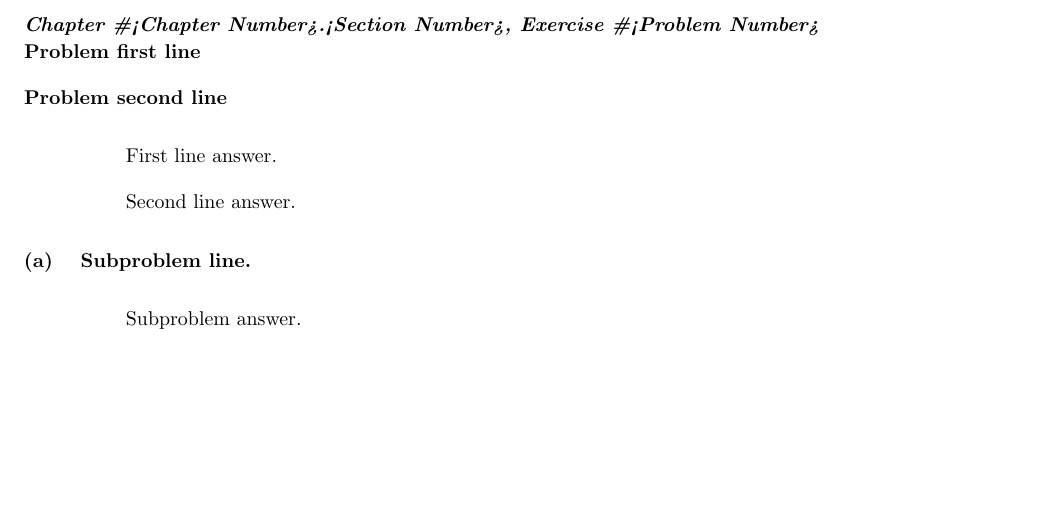
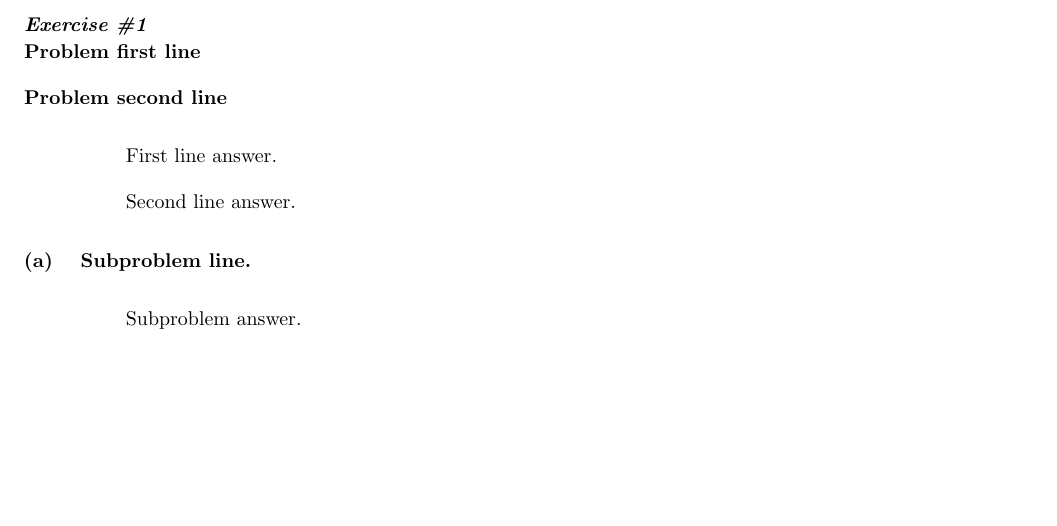
Before and after one commit to ZaydH/homework_tex_template, a LaTeX document (hw_template.tex): part of page 2 of 2, cut at the place of the change. Compiled offline with pdfLaTeX.

Commit message:
Incorporated exercise number tracking from current homeworks.

```diff
--- a/hw_template.tex
+++ b/hw_template.tex
@@ -8,12 +8,13 @@
 \usepackage{fullpage}
 \usepackage[skip=4pt]{caption}      % ``skip'' sets the spacing between the figure and the caption.
 \usepackage{tikz}
+\usetikzlibrary{arrows.meta,decorations.markings,shadows,positioning,calc}
 \usepackage{pgfplots}     % Needed for plotting
 \pgfplotsset{compat=newest}
 \usepgfplotslibrary{fillbetween}    % Allow for highlighting under a curve
 \usepackage{amsmath}      % Allows for piecewise functions using the ``cases'' construct
 \usepackage{siunitx}      % Allows for ``S'' alignment in table to align by decimal point
-\usepackage{enumitem}     % Reference enumerated item lists.
+%\usepackage{enumitem}     % Reference enumerated item lists.
 
 \usepackage[obeyspaces,spaces]{url} % Used for typesetting with the ``path'' command
 \usepackage[hidelinks]{hyperref}    % Make the cross references clickable hyperlinks
@@ -23,8 +24,18 @@
 \usepackage{bm}           % Allows for bolding math symbols.
 \usepackage{tabto}        % Allows to tab to certain point on a line
 \usepackage{float}
+\usepackage{subcaption}   % Allows use of the ``subfigure'' environment
+\usepackage{enumerate}    % Allow enumeration other than just numbers
 
+\usepackage[noend]{algpseudocode}
+\usepackage[Algorithm,ruled]{algorithm}
+\algnewcommand\algorithmicforeach{\textbf{for each}}
+\algdef{S}[FOR]{ForEach}[1]{\algorithmicforeach\ #1\ \algorithmicdo}
 
+\usepackage{mathtools} % for "\DeclarePairedDelimiter" macro
+\DeclarePairedDelimiter{\floor}{\lfloor}{\rfloor}
+\DeclarePairedDelimiter{\ceil}{\lceil}{\rceil}
+\DeclarePairedDelimiter{\abs}{\lvert}{\rvert}
 
 %---------------------------------------------------%
 %     Define Distances Used for Document Margins    %
@@ -64,9 +72,13 @@
 % Define the Environments for the Problem Inclusion %
 %---------------------------------------------------%
 \usepackage{scrextend}
-\newcounter{subProbCount}     % Initialize the subproblem counter
 \newcounter{problemCount}
 \setcounter{problemCount}{0}  % Reset the subproblem counter
+
+\newcounter{subProbCount}[problemCount]   % Reset subProbCount any time problemCount changes.
+\renewcommand{\thesubProbCount}{\alph{subProbCount}}  % Make it so the counter is referenced as a number
+
+
 \newenvironment{problemshell}{
   \begin{addmargin}[\questionleftmargin]{0em}
     \par%
@@ -79,24 +91,25 @@
     \par\medskip
   \end{addmargin}
 }
-\newenvironment{problem}[3]
+\newenvironment{problem}
 {%
+  \refstepcounter{problemCount} % Increment the subproblem counter.  This must be before the exercise to ensure proper numbering of claims and lemmas.
   \begin{problemshell}
-    \noindent \textit{Chapter \##1.#2, Exercise~\##3} \\
+    \noindent \textit{Exercise~\#\arabic{problemCount}} \\
   }
   {
   \end{problemshell}
-  \setcounter{subProbCount}{1} % Reset the subproblem counter
+  %  \setcounter{subProbCount}{0} % Reset the subproblem counter
 }
 \newenvironment{subproblem}
 {%
   \begin{problemshell}
+    \refstepcounter{subProbCount} % Increment the subproblem counter
     \setlength{\leftskip}{\hangindentdistance}
     % Print the subproblem count and offset to the left
     \hspace{-\hangindentdistance}(\alph{subProbCount}) \tabto{0pt}
   }
   {
-    \stepcounter{subProbCount} % Increment the subproblem counter
   \end{problemshell}
 }
 
@@ -116,7 +149,7 @@
 \begin{document}
   \maketitle
 
-  \begin{problem}{<Chapter Number>}{<Section Number>}{<Problem Number>}
+  \begin{problem}
     Problem first line
 
     Problem second line
```
Also changed, not shown: hw_template.tex (23 more changed lines). Lines whose indentation alone changed are shown as unchanged.
